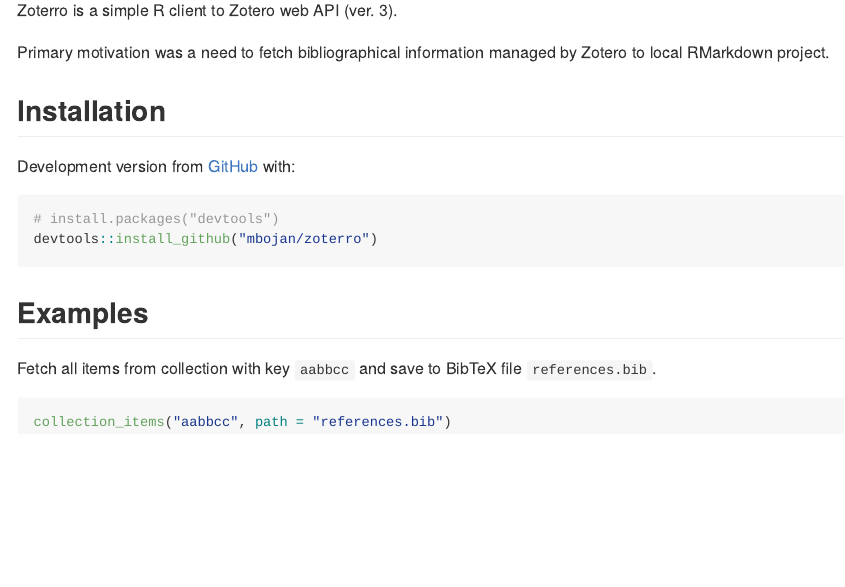
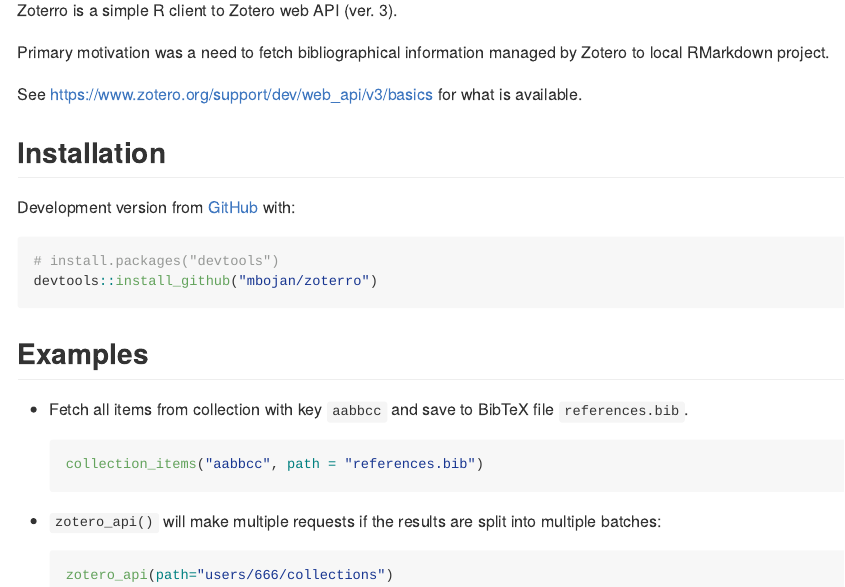
Before and after one commit to salim-b/zoterro, an R Markdown document (README.Rmd): the page in a window 1100 px wide, from 110 px down. The pictures show the output file README.md that the author committed with the source, drawn offline in the style of GitHub.

Commit message:
Add examples to README

````diff
--- a/README.Rmd
+++ b/README.Rmd
@@ -50,7 +50,7 @@
 
 Primary motivation was a need to fetch bibliographical information managed by Zotero to local RMarkdown project.
 
-
+See https://www.zotero.org/support/dev/web_api/v3/basics for what is available.
 
 
 ## Installation
@@ -68,8 +68,14 @@
 
 ## Examples
 
-Fetch all items from collection with key `aabbcc` and save to BibTeX file `references.bib`.
+- Fetch all items from collection with key `aabbcc` and save to BibTeX file `references.bib`.
 
-```{r eval=FALSE}
-collection_items("aabbcc", path = "references.bib")
-```
+    ```{r ex-collection-items, eval=FALSE}
+    collection_items("aabbcc", path = "references.bib")
+    ```
+
+- `zotero_api()` will make multiple requests if the results are split into multiple batches:
+
+    ```{r ex-zotero-api, eval=FALSE}
+    zotero_api(path="users/666/collections")
+    ```
````
Also changed, not shown: README.md.
